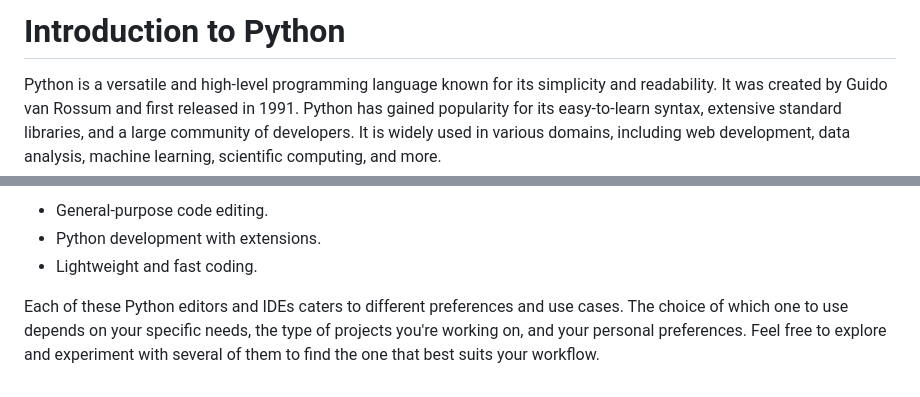
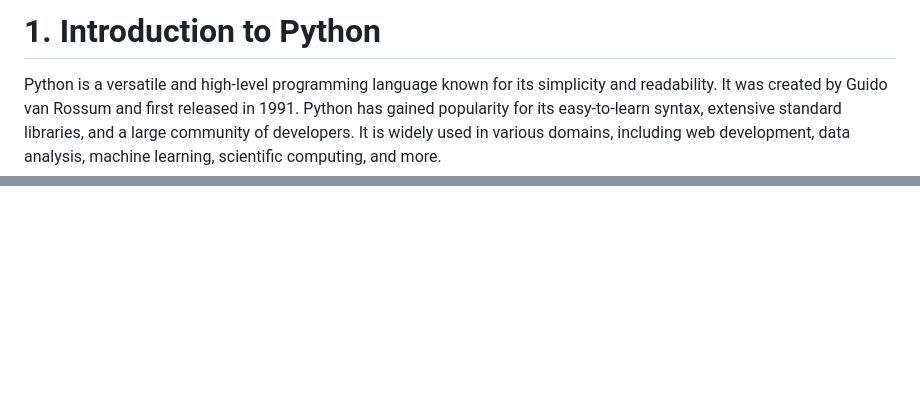
Before and after one commit to yashkumar0042/python, a Markdown page: notes/python_book.md, 2 parts joined by grey strips. GitHub-like rendering; blank space fills up the shorter version.

```diff
--- a/notes/python_book.md
+++ b/notes/python_book.md
@@ -1,4 +1,4 @@
-# Introduction to Python
+# 1. Introduction to Python
 
 Python is a versatile and high-level programming language known for its simplicity and readability. It was created by Guido van Rossum and first released in 1991. Python has gained popularity for its easy-to-learn syntax, extensive standard libraries, and a large community of developers. It is widely used in various domains, including web development, data analysis, machine learning, scientific computing, and more.
 
@@ -287,5 +153,0 @@ Python, being a popular programming language, offers a variety of editors and In
-- General-purpose code editing.
-- Python development with extensions.
-- Lightweight and fast coding.
-
-Each of these Python editors and IDEs caters to different preferences and use cases. The choice of which one to use depends on your specific needs, the type of projects you're working on, and your personal preferences. Feel free to explore and experiment with several of them to find the one that best suits your workflow.
```
Also changed, not shown: other parts of notes/python_book.md (+0 -133 lines).
